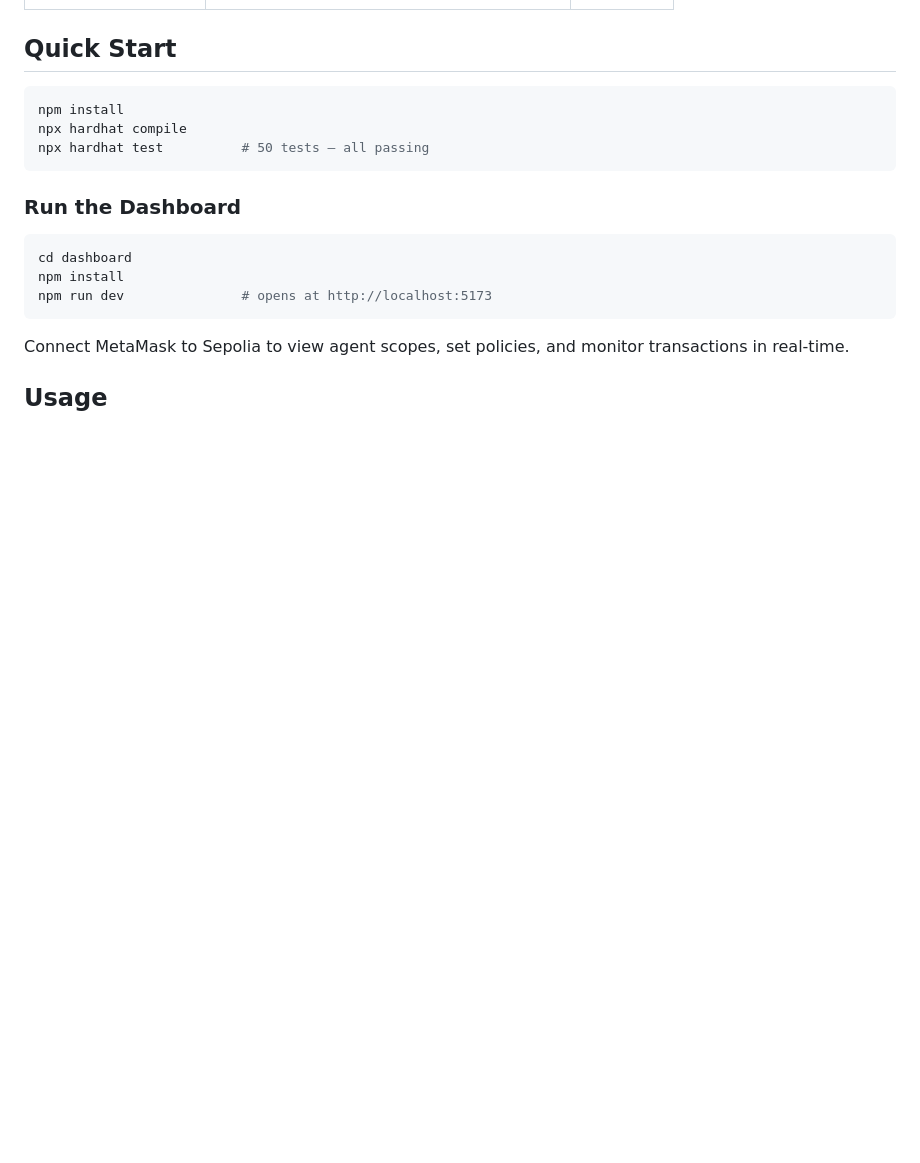
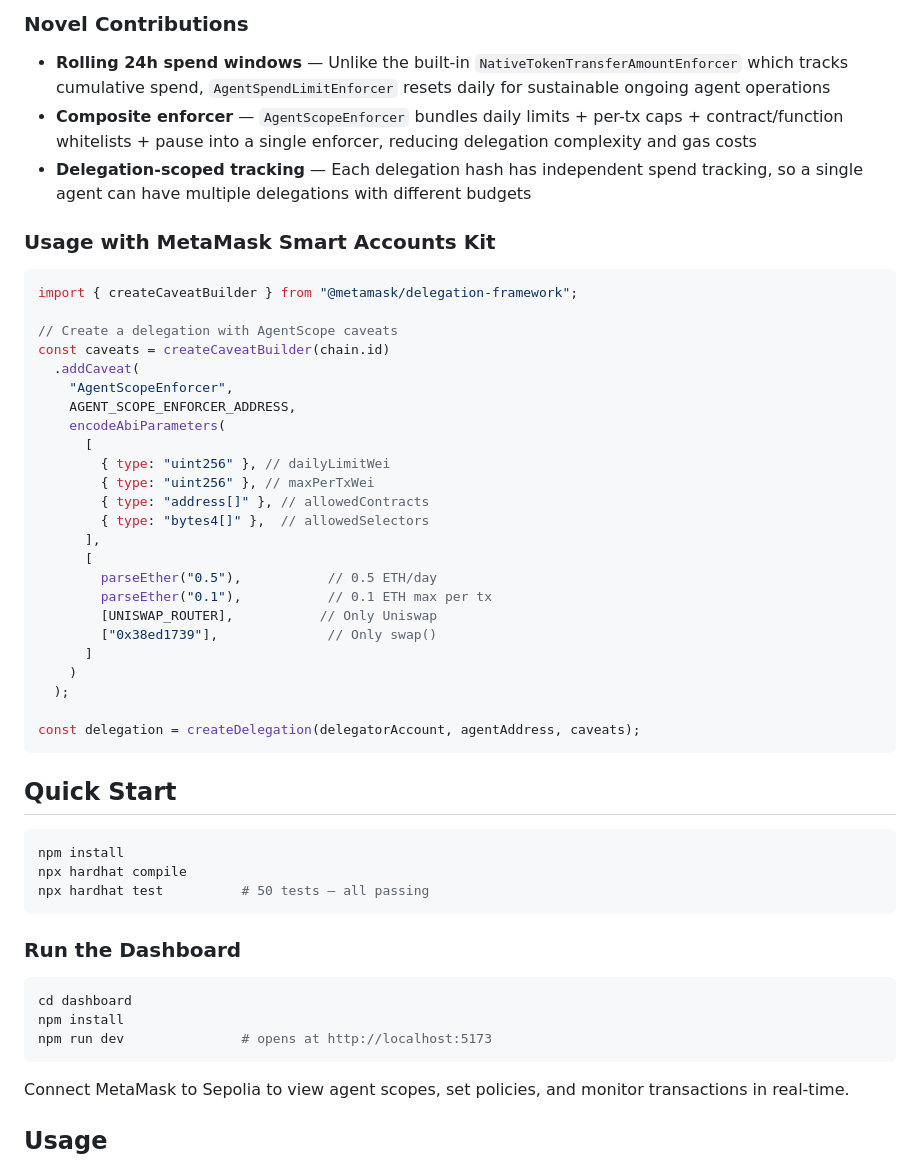
Before and after one commit to ghost-clio/agent-scope, a Markdown page: README.md, the part around one of its changes. Drawn GitHub-style; blank space fills up the shorter version.

````diff
--- a/README.md
+++ b/README.md
@@ -85,3 +115,37 @@ No centralized registry. No API keys. Just math.
+### Novel Contributions
+
+- **Rolling 24h spend windows** — Unlike the built-in `NativeTokenTransferAmountEnforcer` which tracks cumulative spend, `AgentSpendLimitEnforcer` resets daily for sustainable ongoing agent operations
+- **Composite enforcer** — `AgentScopeEnforcer` bundles daily limits + per-tx caps + contract/function whitelists + pause into a single enforcer, reducing delegation complexity and gas costs
+- **Delegation-scoped tracking** — Each delegation hash has independent spend tracking, so a single agent can have multiple delegations with different budgets
+
+### Usage with MetaMask Smart Accounts Kit
+
+```typescript
+import { createCaveatBuilder } from "@metamask/delegation-framework";
+
+// Create a delegation with AgentScope caveats
+const caveats = createCaveatBuilder(chain.id)
+  .addCaveat(
+    "AgentScopeEnforcer",
+    AGENT_SCOPE_ENFORCER_ADDRESS,
+    encodeAbiParameters(
+      [
+        { type: "uint256" }, // dailyLimitWei
+        { type: "uint256" }, // maxPerTxWei
+        { type: "address[]" }, // allowedContracts
+        { type: "bytes4[]" },  // allowedSelectors
+      ],
+      [
+        parseEther("0.5"),           // 0.5 ETH/day
+        parseEther("0.1"),           // 0.1 ETH max per tx
+        [UNISWAP_ROUTER],           // Only Uniswap
+        ["0x38ed1739"],              // Only swap()
+      ]
+    )
+  );
+
+const delegation = createDelegation(delegatorAccount, agentAddress, caveats);
+```
 
 ## Quick Start
 
````
Also changed, not shown: other parts of README.md (+36 -6 lines).
